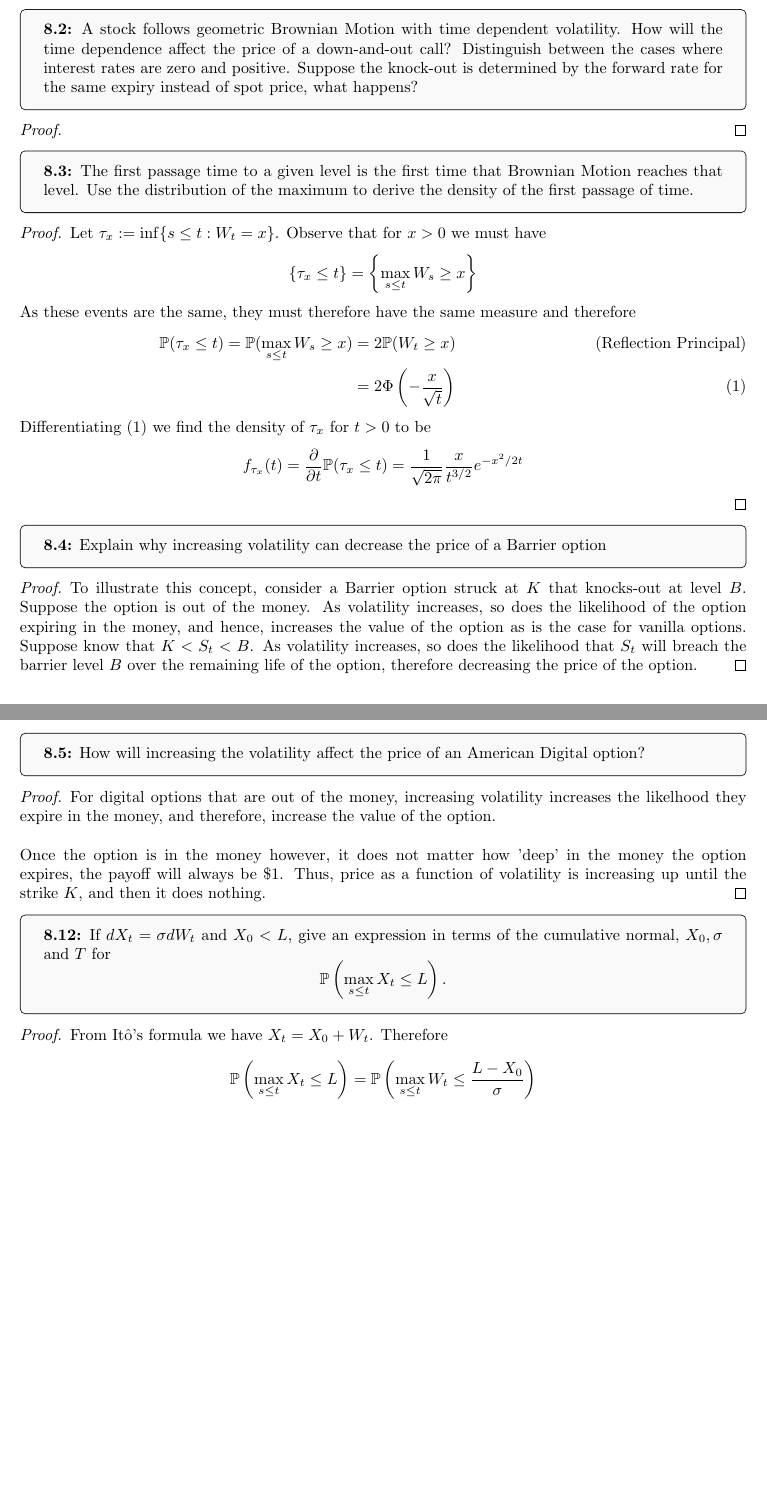
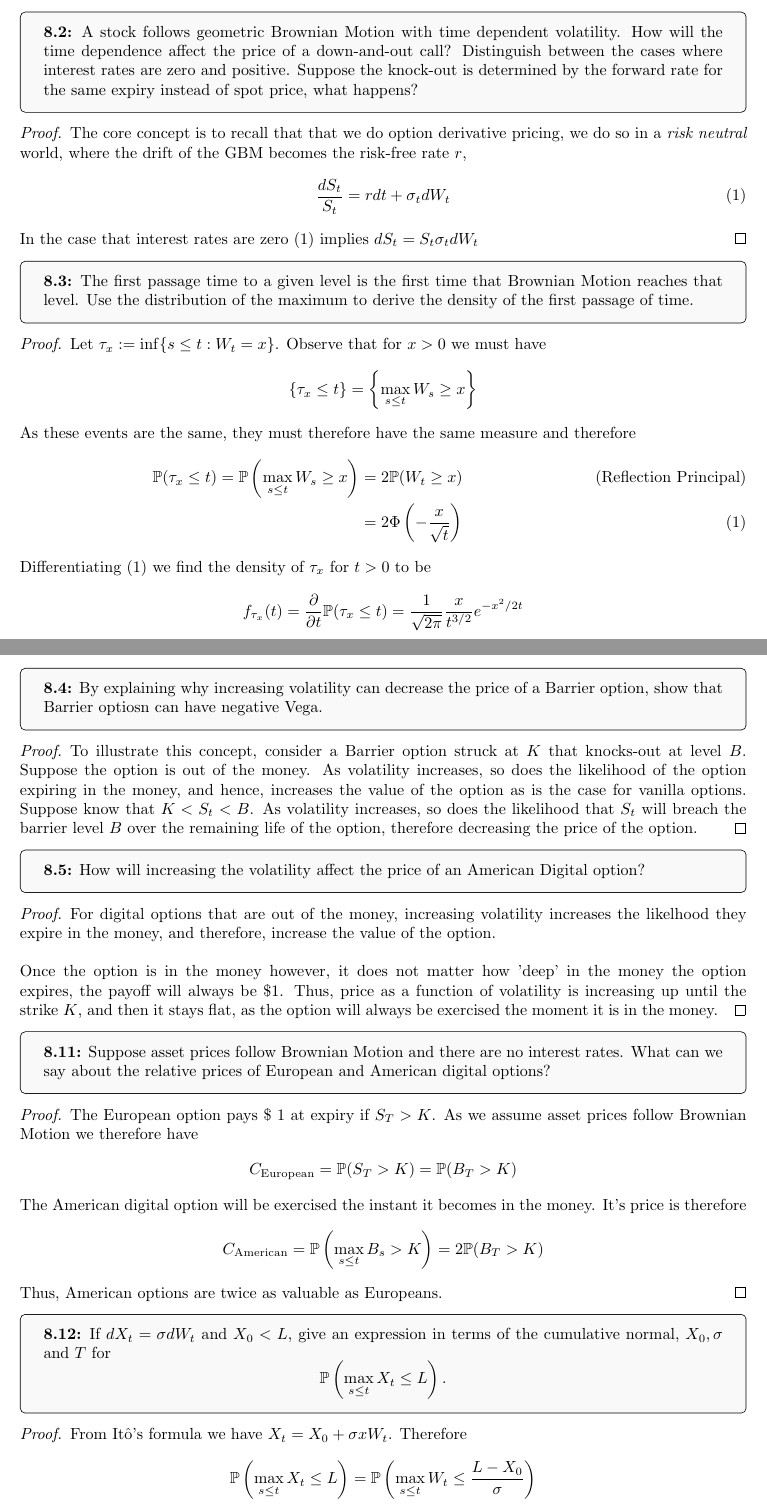
Before and after one commit to Seannnnnnnnnnn/mathematical-finance, a LaTeX document (main.tex): two parts of pages 2 and 3 of 4 before the commit and two parts of pages 2 and 3 of 5 after it, joined at a grey line, cut so that both start at the same text, the shorter picture padded with empty space. Compiled offline with pdfLaTeX.

Commit message:
Added questions for chapter 8

```diff
--- a/main.tex
+++ b/main.tex
@@ -66,8 +66,11 @@ In chapter 8 we consider our first exotic derivative, Continuous Barrier Options
 \begin{tcolorbox}[colframe=black,colback=gray!5,boxrule=0.5pt]
 \textbf{8.2:} A stock follows geometric Brownian Motion with time dependent volatility. How will the time dependence affect the price of a down-and-out call? Distinguish between the cases where interest rates are zero and positive. Suppose the knock-out is determined by the forward rate for the same expiry instead of spot price, what happens?
 \end{tcolorbox}
-\begin{proof}
-
+    \begin{proof} The core concept is to recall that that we do option derivative pricing, we do so in a \textit{risk neutral} world, where the drift of the GBM becomes the risk-free rate $r$,
+    \begin{align*}
+        \frac{dS_t}{S_t} = rdt + \sigma_t dW_t \tag{1}
+    \end{align*}
+    In the case that interest rates are zero (1) implies $dS_t = S_t\sigma_t dW_t$
 \end{proof}
 
 
@@ -90,7 +93,7 @@ In chapter 8 we consider our first exotic derivative, Continuous Barrier Options
 
 
 \begin{tcolorbox}[colframe=black,colback=gray!5,boxrule=0.5pt]
-\textbf{8.4:} Explain why increasing volatility can decrease the price of a Barrier option
+\textbf{8.4:} By explaining why increasing volatility can decrease the price of a Barrier option, show that Barrier optiosn can have negative Vega.
 \end{tcolorbox}
 \begin{proof}
     To illustrate this concept, consider a Barrier option struck at $K$ that knocks-out at level $B$. Suppose the option is out of the money. As volatility increases, so does the likelihood of the option expiring in the money, and hence, increases the value of the option as is the case for vanilla options. Suppose know that $K < S_t < B$. As volatility increases, so does the likelihood that $S_t$ will breach the barrier level $B$ over the remaining life of the option, therefore decreasing the price of the option.
@@ -102,15 +105,30 @@ In chapter 8 we consider our first exotic derivative, Continuous Barrier Options
 \begin{proof}
     For digital options that are out of the money, increasing volatility increases the likelhood they expire in the money, and therefore, increase the value of the option. \\
     \\
-    Once the option is in the money however, it does not matter how 'deep' in the money the option expires, the payoff will always be \$1. Thus, price as a function of volatility is increasing up until the strike $K$, and then it does nothing.
+    Once the option is in the money however, it does not matter how 'deep' in the money the option expires, the payoff will always be \$1. Thus, price as a function of volatility is increasing up until the strike $K$, and then it stays flat, as the option will always be exercised the moment it is in the money.
 \end{proof}
 
+
+\begin{tcolorbox}[colframe=black,colback=gray!5,boxrule=0.5pt]
+\textbf{8.11:} Suppose asset prices follow Brownian Motion and there are no interest rates. What can we say about the relative prices of European and American digital options?
+\end{tcolorbox}
+\begin{proof}
+    The European option pays \$ 1 at expiry if $S_T>K$. As we assume asset prices follow Brownian Motion we therefore have
+    \begin{align*}
+        C_{\text{European}} = \mathbb{P}(S_T>K) = \mathbb{P}(B_T>K)
+    \end{align*}
+    The American digital option will be exercised the instant it becomes in the money. It's price is therefore
+    \begin{align*}
+        C_{\text{American}} = \mathbb{P}\left(\max_{s\leq t}B_s > K\right) &= 2\mathbb{P}(B_T>K)
+    \end{align*}
+    Thus, American options are twice as valuable as Europeans.
+\end{proof}
 
 \begin{tcolorbox}[colframe=black,colback=gray!5,boxrule=0.5pt]
 \textbf{8.12:} If $dX_t = \sigma dW_t$ and $X_0 < L$, give an expression in terms of the cumulative normal, $X_0, \sigma$ and $T$ for
 $$\mathbb{P}\left(\max_{s\leq t} X_t\leq L\right).$$
 \end{tcolorbox}
-\begin{proof} From Itô's formula we have $X_t = X_0 + W_t$. Therefore
+\begin{proof} From Itô's formula we have $X_t = X_0 + \sigma xW_t$. Therefore
 \begin{align*}
     \mathbb{P}\left(\max_{s\leq t} X_t\leq L\right) &= \mathbb{P}\left(\max_{s\leq t} W_t\leq \frac{L-X_0}{\sigma}\right)
 \end{align*}
```
Also changed, not shown: main.tex (6 more changed lines).
